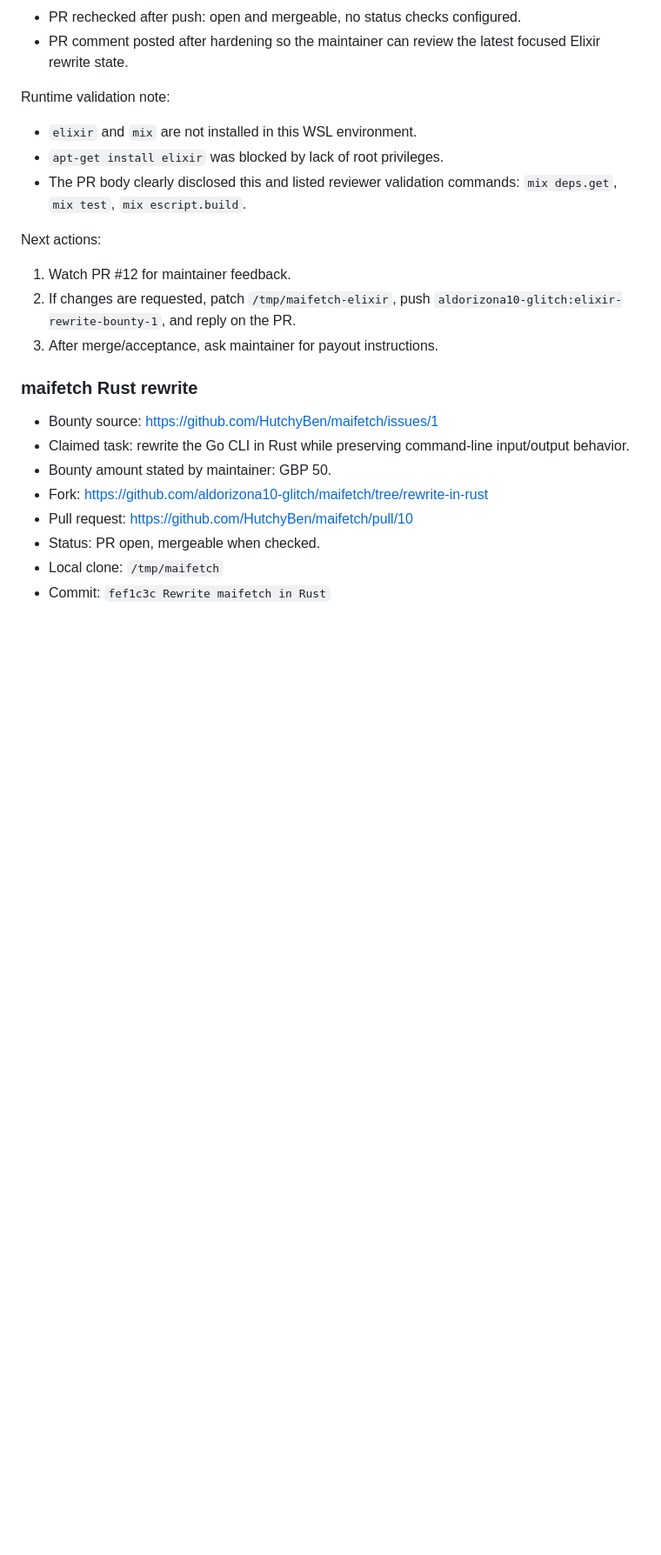
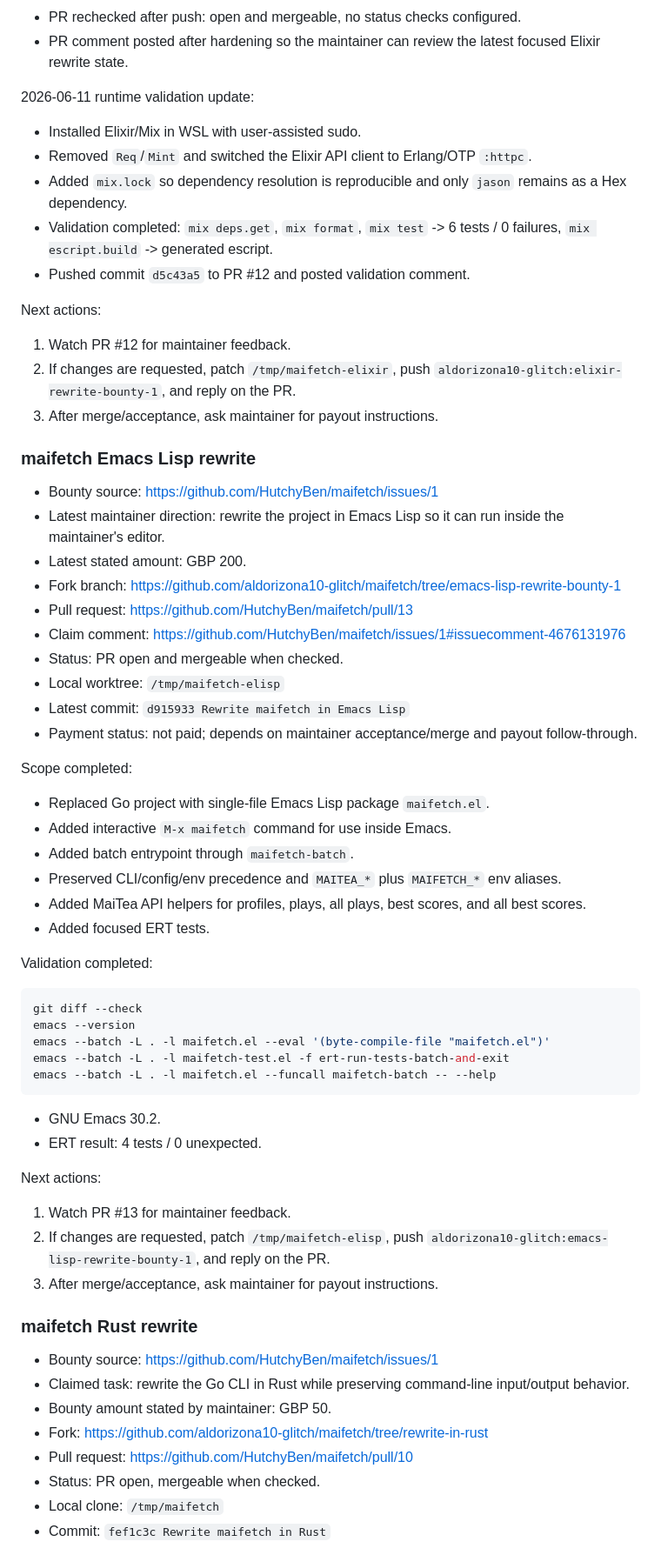
Before and after one commit to aldorizona10-glitch/quickops-ai, a Markdown page: docs/non_agency_revenue_log.md, the part around one of its changes. Shown at 87% size. GitHub-like rendering; blank space fills up the shorter version.

Commit message:
Log maifetch Emacs bounty submission

````diff
--- a/docs/non_agency_revenue_log.md
+++ b/docs/non_agency_revenue_log.md
@@ -45,16 +46,59 @@ git diff --check
 - PR rechecked after push: open and mergeable, no status checks configured.
 - PR comment posted after hardening so the maintainer can review the latest focused Elixir rewrite state.
 
-Runtime validation note:
+2026-06-11 runtime validation update:
 
-- `elixir` and `mix` are not installed in this WSL environment.
-- `apt-get install elixir` was blocked by lack of root privileges.
-- The PR body clearly disclosed this and listed reviewer validation commands: `mix deps.get`, `mix test`, `mix escript.build`.
+- Installed Elixir/Mix in WSL with user-assisted sudo.
+- Removed `Req`/`Mint` and switched the Elixir API client to Erlang/OTP `:httpc`.
+- Added `mix.lock` so dependency resolution is reproducible and only `jason` remains as a Hex dependency.
+- Validation completed: `mix deps.get`, `mix format`, `mix test` -> 6 tests / 0 failures, `mix escript.build` -> generated escript.
+- Pushed commit `d5c43a5` to PR #12 and posted validation comment.
 
 Next actions:
 
 1. Watch PR #12 for maintainer feedback.
 2. If changes are requested, patch `/tmp/maifetch-elixir`, push `aldorizona10-glitch:elixir-rewrite-bounty-1`, and reply on the PR.
+3. After merge/acceptance, ask maintainer for payout instructions.
+
+### maifetch Emacs Lisp rewrite
+
+- Bounty source: https://github.com/HutchyBen/maifetch/issues/1
+- Latest maintainer direction: rewrite the project in Emacs Lisp so it can run inside the maintainer's editor.
+- Latest stated amount: GBP 200.
+- Fork branch: https://github.com/aldorizona10-glitch/maifetch/tree/emacs-lisp-rewrite-bounty-1
+- Pull request: https://github.com/HutchyBen/maifetch/pull/13
+- Claim comment: https://github.com/HutchyBen/maifetch/issues/1#issuecomment-4676131976
+- Status: PR open and mergeable when checked.
+- Local worktree: `/tmp/maifetch-elisp`
+- Latest commit: `d915933 Rewrite maifetch in Emacs Lisp`
+- Payment status: not paid; depends on maintainer acceptance/merge and payout follow-through.
+
+Scope completed:
+
+- Replaced Go project with single-file Emacs Lisp package `maifetch.el`.
+- Added interactive `M-x maifetch` command for use inside Emacs.
+- Added batch entrypoint through `maifetch-batch`.
+- Preserved CLI/config/env precedence and `MAITEA_*` plus `MAIFETCH_*` env aliases.
+- Added MaiTea API helpers for profiles, plays, all plays, best scores, and all best scores.
+- Added focused ERT tests.
+
+Validation completed:
+
+```bash
+git diff --check
+emacs --version
+emacs --batch -L . -l maifetch.el --eval '(byte-compile-file "maifetch.el")'
+emacs --batch -L . -l maifetch-test.el -f ert-run-tests-batch-and-exit
+emacs --batch -L . -l maifetch.el --funcall maifetch-batch -- --help
+```
+
+- GNU Emacs 30.2.
+- ERT result: 4 tests / 0 unexpected.
+
+Next actions:
+
+1. Watch PR #13 for maintainer feedback.
+2. If changes are requested, patch `/tmp/maifetch-elisp`, push `aldorizona10-glitch:emacs-lisp-rewrite-bounty-1`, and reply on the PR.
 3. After merge/acceptance, ask maintainer for payout instructions.
 
 ### maifetch Rust rewrite
````
Also changed, not shown: other parts of docs/non_agency_revenue_log.md (+2 -1 lines), docs/live_money_execution_2026-06-11.md (+11 -2 lines).
